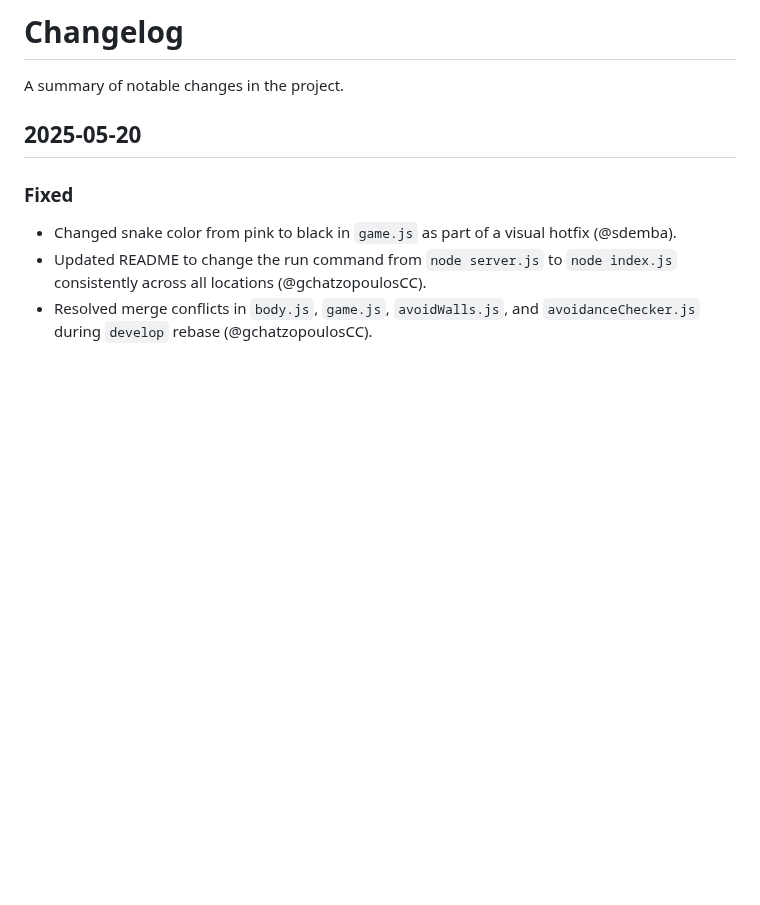
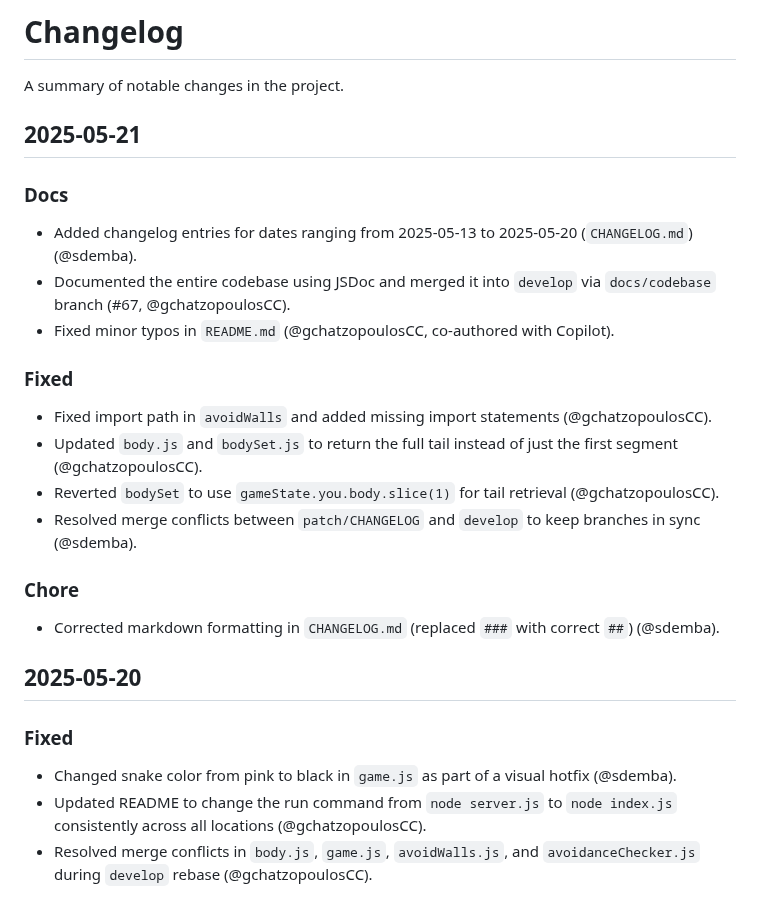
Before and after one commit to gchatzopoulosCC/battlesnake, a Markdown page: CHANGELOG.md, the part around the change. Rendered like a GitHub page; blank space fills up the shorter version.

Commit message:
docs(CHANGELOG): add  2025-05-21

```diff
--- a/CHANGELOG.md
+++ b/CHANGELOG.md
@@ -1,6 +1,24 @@
 # Changelog
 
 A summary of notable changes in the project.
+## 2025-05-21
+
+### Docs
+
+-   Added changelog entries for dates ranging from 2025-05-13 to 2025-05-20 (`CHANGELOG.md`) (@sdemba).
+-   Documented the entire codebase using JSDoc and merged it into `develop` via `docs/codebase` branch (#67, @gchatzopoulosCC).
+-   Fixed minor typos in `README.md` (@gchatzopoulosCC, co-authored with Copilot).
+
+### Fixed
+
+-   Fixed import path in `avoidWalls` and added missing import statements (@gchatzopoulosCC).
+-   Updated `body.js` and `bodySet.js` to return the full tail instead of just the first segment (@gchatzopoulosCC).
+-   Reverted `bodySet` to use `gameState.you.body.slice(1)` for tail retrieval (@gchatzopoulosCC).
+-   Resolved merge conflicts between `patch/CHANGELOG` and `develop` to keep branches in sync (@sdemba).
+
+### Chore
+
+-   Corrected markdown formatting in `CHANGELOG.md` (replaced `###` with correct `##`) (@sdemba).
 
 ## 2025-05-20
 
```
